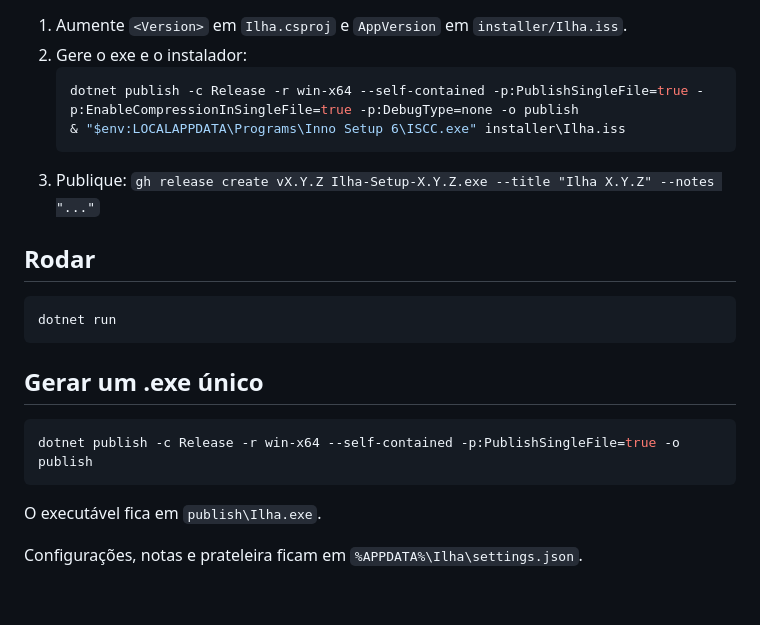
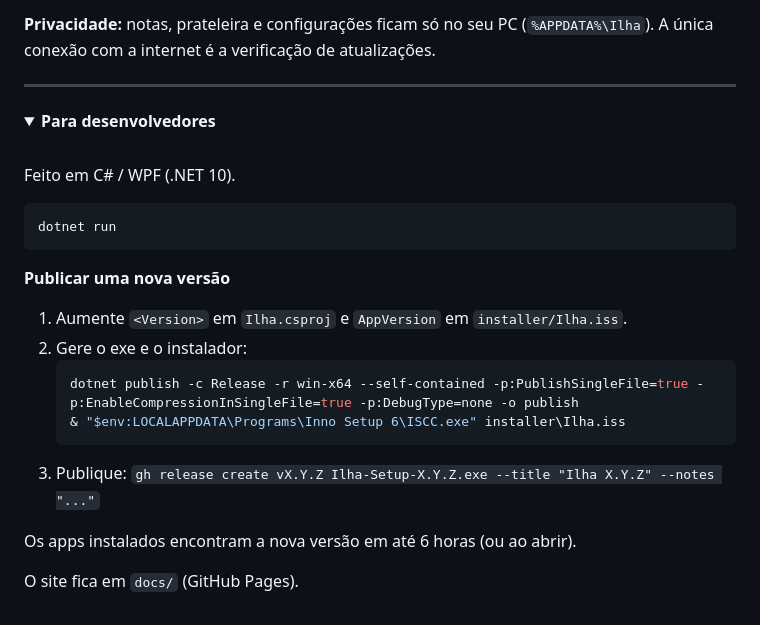
Before and after one commit to YamamotoDesigner/ilha, a Markdown page: README.md, the part around one of its changes. Drawn GitHub-style; folded sections open.

````diff
--- a/README.md
+++ b/README.md
@@ -42,3 +59,20 @@ atualizado (configurações preservadas). Dá para desligar em Configurações
+**Privacidade:** notas, prateleira e configurações ficam só no seu PC (`%APPDATA%\Ilha`).
+A única conexão com a internet é a verificação de atualizações.
+
+---
+
+<details>
+<summary><b>Para desenvolvedores</b></summary>
+
+<br>
+
+Feito em C# / WPF (.NET 10).
+
+```powershell
+dotnet run
+```
+
+**Publicar uma nova versão**
 
 1. Aumente `<Version>` em `Ilha.csproj` e `AppVersion` em `installer/Ilha.iss`.
 2. Gere o exe e o instalador:
@@ -48,18 +82,8 @@ atualizado (configurações preservadas). Dá para desligar em Configurações
    ```
 3. Publique: `gh release create vX.Y.Z Ilha-Setup-X.Y.Z.exe --title "Ilha X.Y.Z" --notes "..."`
 
-## Rodar
+Os apps instalados encontram a nova versão em até 6 horas (ou ao abrir).
 
-```powershell
-dotnet run
-```
+O site fica em `docs/` (GitHub Pages).
 
-## Gerar um .exe único
-
-```powershell
-dotnet publish -c Release -r win-x64 --self-contained -p:PublishSingleFile=true -o publish
-```
-
-O executável fica em `publish\Ilha.exe`.
-
-Configurações, notas e prateleira ficam em `%APPDATA%\Ilha\settings.json`.
+</details>
````
Also changed, not shown: other parts of README.md (+48 -31 lines), docs/assets/hero.png (added), docs/assets/icon.png (added), docs/assets/screen.png (added), docs/assets/tabs.png (added), 1 other file.
